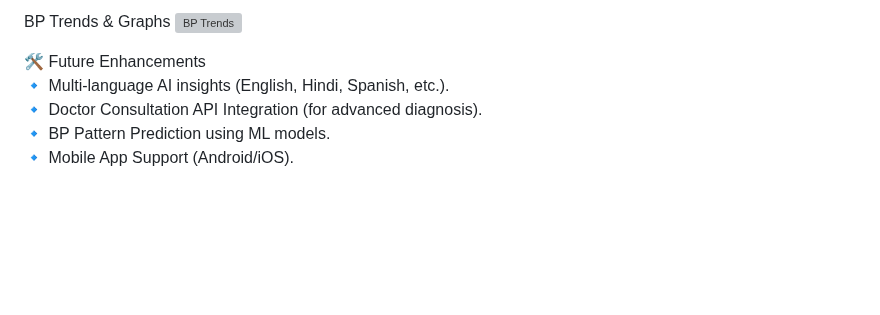
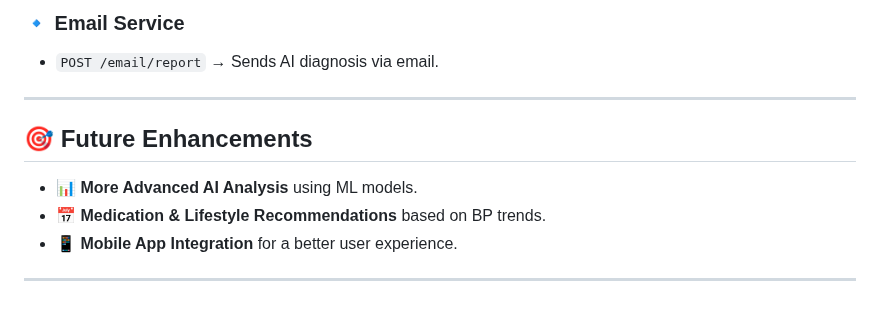
Before and after one commit to Vibhasratna/AI_BP_Advisor, a Markdown page: README.md, the part around one of its changes. GitHub-like rendering; blank space fills up the shorter version; grey boxes are pictures that could not be loaded.

```diff
--- a/README.md
+++ b/README.md
@@ -110,10 +141,12 @@ User Dashboard
 
-BP Trends & Graphs
-![BP Trends](https://via.placeholder.com/800x400)
+### **🔹 Email Service**
+- `POST /email/report` → Sends AI diagnosis via email.
 
+---
 
-🛠️ Future Enhancements
-🔹 Multi-language AI insights (English, Hindi, Spanish, etc.).
-🔹 Doctor Consultation API Integration (for advanced diagnosis).
-🔹 BP Pattern Prediction using ML models.
-🔹 Mobile App Support (Android/iOS).
+## **🎯 Future Enhancements**
+- 📊 **More Advanced AI Analysis** using ML models.
+- 📅 **Medication & Lifestyle Recommendations** based on BP trends.
+- 📱 **Mobile App Integration** for a better user experience.
+
+---
```
Also changed, not shown: other parts of README.md (+109 -78 lines).
